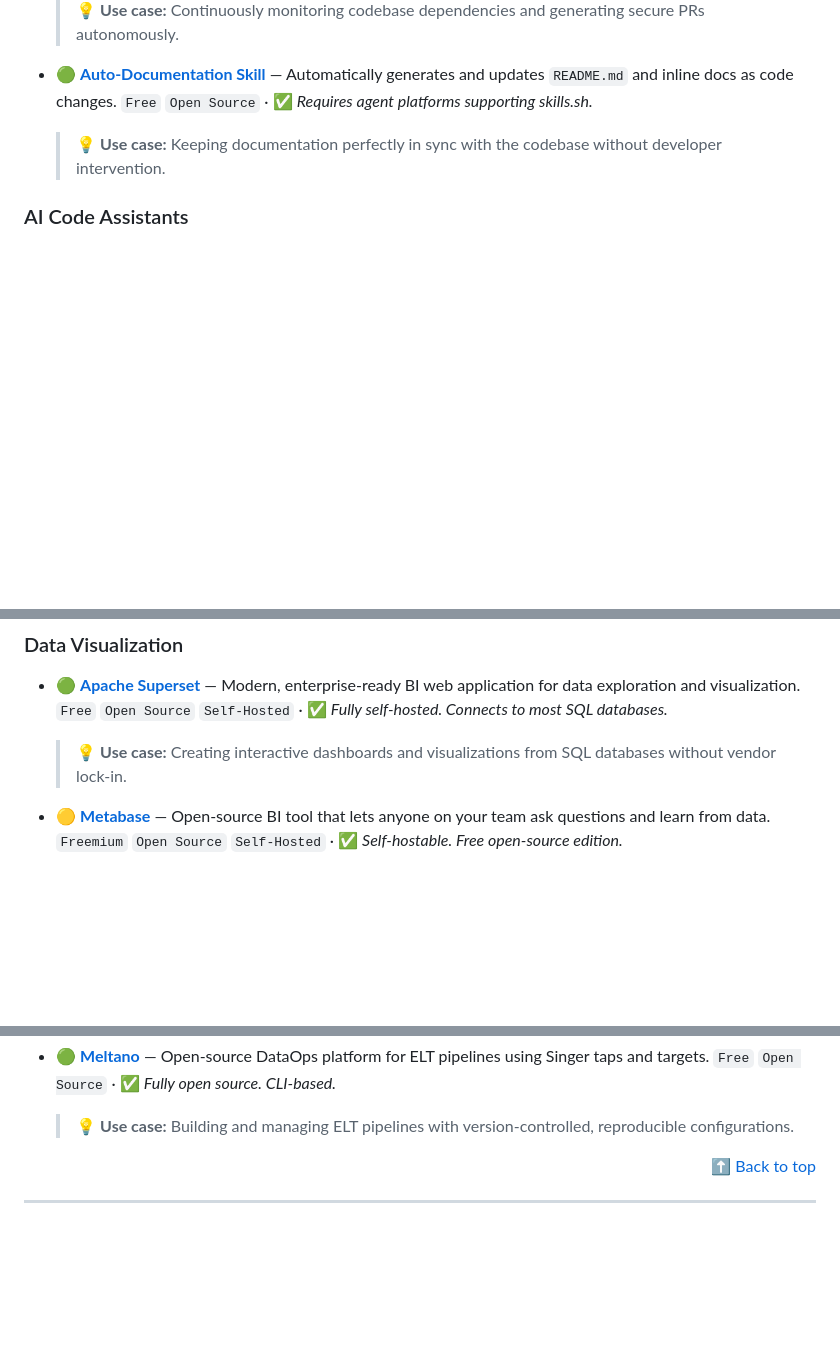
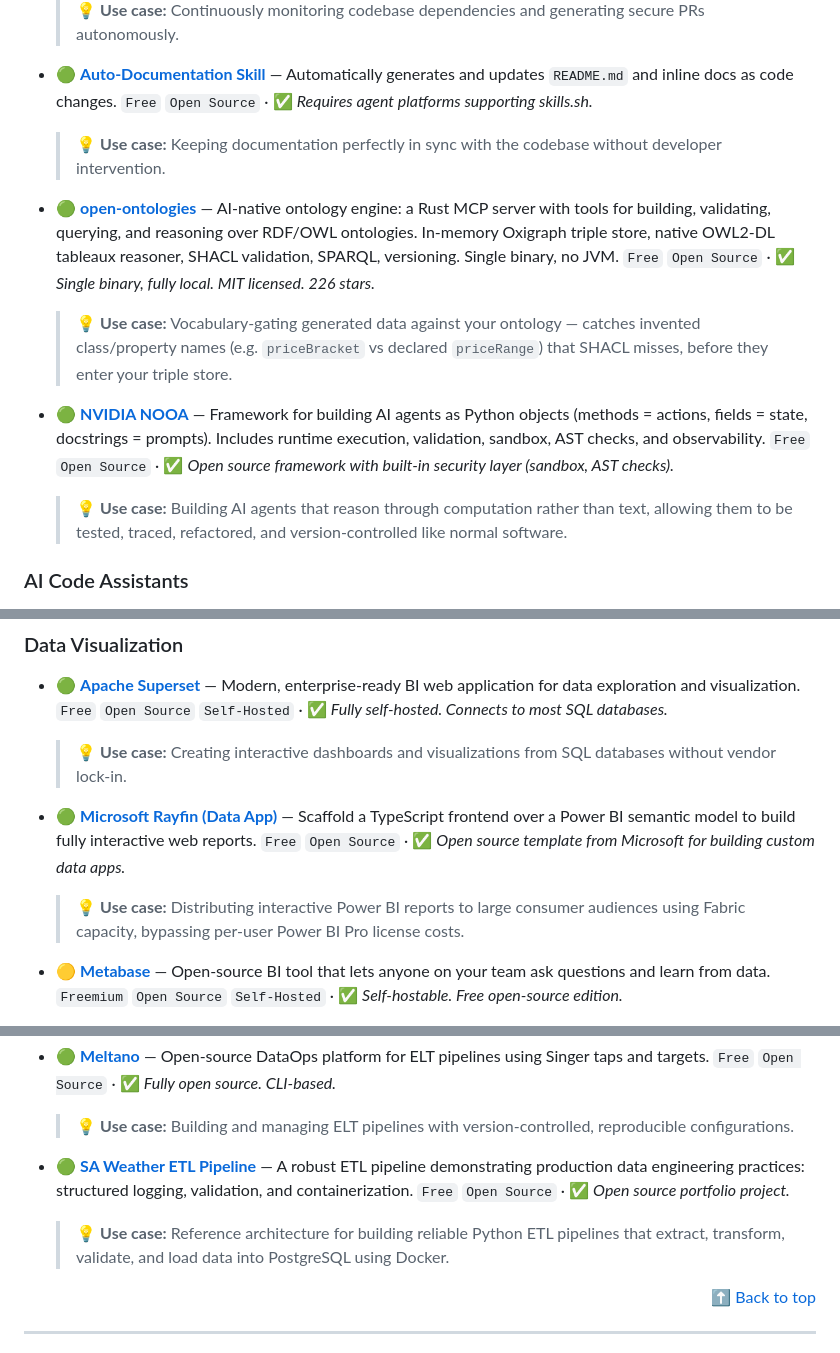
Before and after one commit to krmaazha/BestKeptSecrets, a Markdown page: README.md, 3 parts joined by grey strips. Rendered like a GitHub page; blank space fills up the shorter version.

Commit message:
Add new tools to README and create Product Manager agent

```diff
--- a/README.md
+++ b/README.md
@@ -153,6 +153,14 @@ Every tool in this list follows a consistent format:
   `Free` `Open Source` · ✅ *Requires agent platforms supporting skills.sh.*
   > 💡 **Use case:** Keeping documentation perfectly in sync with the codebase without developer intervention.
 
+- 🟢 [**open-ontologies**](https://github.com/fabio-rovai/open-ontologies) — AI-native ontology engine: a Rust MCP server with tools for building, validating, querying, and reasoning over RDF/OWL ontologies. In-memory Oxigraph triple store, native OWL2-DL tableaux reasoner, SHACL validation, SPARQL, versioning. Single binary, no JVM.
+  `Free` `Open Source` · ✅ *Single binary, fully local. MIT licensed. 226 stars.*
+  > 💡 **Use case:** Vocabulary-gating generated data against your ontology — catches invented class/property names (e.g. `priceBracket` vs declared `priceRange`) that SHACL misses, before they enter your triple store.
+
+- 🟢 [**NVIDIA NOOA**](https://github.com/NVIDIA-NeMo/labs-OO-Agents) — Framework for building AI agents as Python objects (methods = actions, fields = state, docstrings = prompts). Includes runtime execution, validation, sandbox, AST checks, and observability.
+  `Free` `Open Source` · ✅ *Open source framework with built-in security layer (sandbox, AST checks).*
+  > 💡 **Use case:** Building AI agents that reason through computation rather than text, allowing them to be tested, traced, refactored, and version-controlled like normal software.
+
 ### AI Code Assistants
 
 - 🟡 [**GitHub Copilot**](https://github.com/features/copilot) — AI pair programmer integrated into VS Code, JetBrains, and Neovim; suggests entire functions in real-time.
@@ -914,6 +922,10 @@ Every tool in this list follows a consistent format:
   `Free` `Open Source` `Self-Hosted` · ✅ *Fully self-hosted. Connects to most SQL databases.*
   > 💡 **Use case:** Creating interactive dashboards and visualizations from SQL databases without vendor lock-in.
 
+- 🟢 [**Microsoft Rayfin (Data App)**](https://github.com/microsoft/rayfin) — Scaffold a TypeScript frontend over a Power BI semantic model to build fully interactive web reports.
+  `Free` `Open Source` · ✅ *Open source template from Microsoft for building custom data apps.*
+  > 💡 **Use case:** Distributing interactive Power BI reports to large consumer audiences using Fabric capacity, bypassing per-user Power BI Pro license costs.
+
 - 🟡 [**Metabase**](https://metabase.com) — Open-source BI tool that lets anyone on your team ask questions and learn from data.
   `Freemium` `Open Source` `Self-Hosted` · ✅ *Self-hostable. Free open-source edition.*
   > 💡 **Use case:** Enabling non-technical team members to query databases and build dashboards without writing SQL.
@@ -969,6 +981,10 @@ Every tool in this list follows a consistent format:
 - 🟢 [**Meltano**](https://meltano.com) — Open-source DataOps platform for ELT pipelines using Singer taps and targets.
   `Free` `Open Source` · ✅ *Fully open source. CLI-based.*
   > 💡 **Use case:** Building and managing ELT pipelines with version-controlled, reproducible configurations.
+
+- 🟢 [**SA Weather ETL Pipeline**](https://github.com/Bongane0606/sa-weather-etl-pipeline) — A robust ETL pipeline demonstrating production data engineering practices: structured logging, validation, and containerization.
+  `Free` `Open Source` · ✅ *Open source portfolio project.*
+  > 💡 **Use case:** Reference architecture for building reliable Python ETL pipelines that extract, transform, validate, and load data into PostgreSQL using Docker.
 
 <p align="right"><a href="#-how-to-use-this-list">⬆ Back to top</a></p>
 
```
Also changed, not shown: 1 other file.
